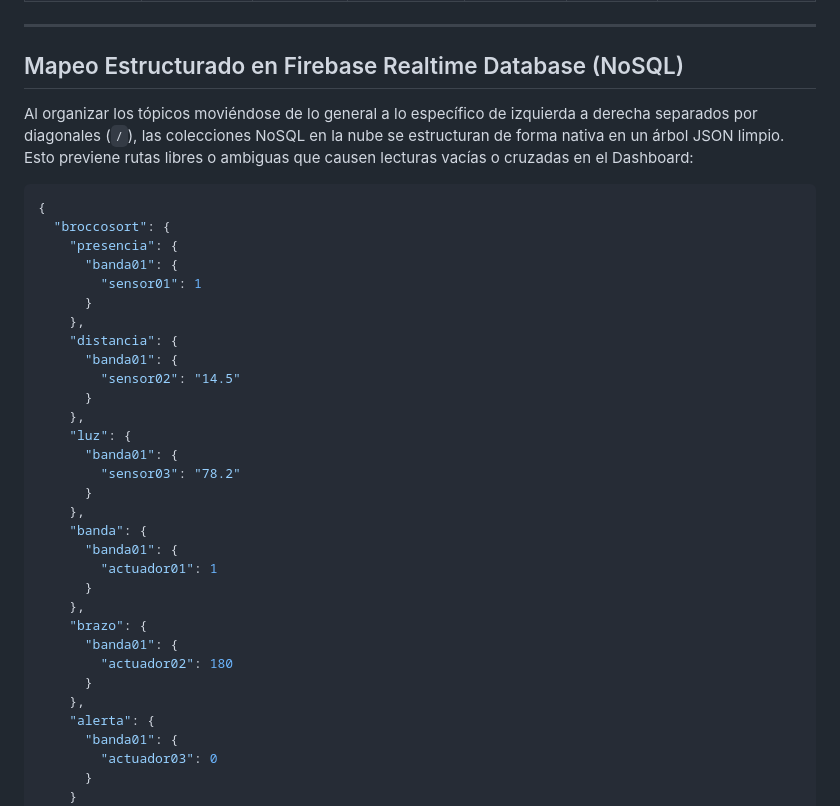
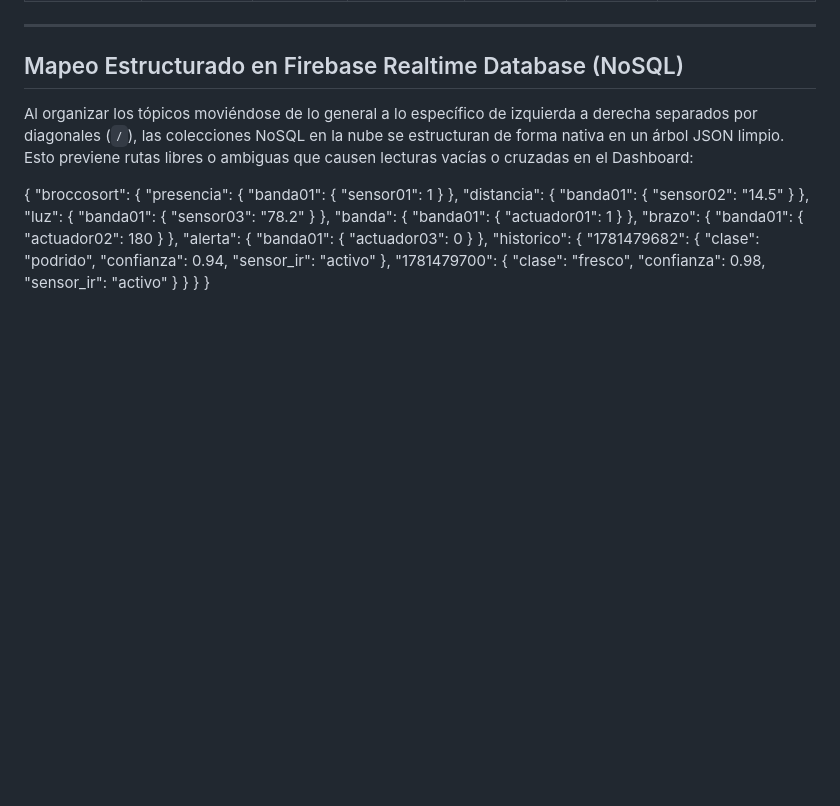
Before and after one commit to May-04-Mtz/BroccoSort-AI_Sistemas-Programables, a Markdown page: Documentacion/Matriz_Topicos.md, the part around the change. Drawn GitHub-style; blank space fills up the shorter version.

Commit message:
Refactor JSON structure in Matriz_Topicos.md

````diff
--- a/Documentacion/Matriz_Topicos.md
+++ b/Documentacion/Matriz_Topicos.md
@@ -32,38 +32,17 @@ Para cumplir estrictamente con el diseño de una arquitectura de tópicos predec
 
 Al organizar los tópicos moviéndose de lo general a lo específico de izquierda a derecha separados por diagonales (`/`), las colecciones NoSQL en la nube se estructuran de forma nativa en un árbol JSON limpio. Esto previene rutas libres o ambiguas que causen lecturas vacías o cruzadas en el Dashboard:
 
-```json
 {
   "broccosort": {
-    "presencia": {
-      "banda01": {
-        "sensor01": 1
-      }
-    },
-    "distancia": {
-      "banda01": {
-        "sensor02": "14.5"
-      }
-    },
-    "luz": {
-      "banda01": {
-        "sensor03": "78.2"
-      }
-    },
-    "banda": {
-      "banda01": {
-        "actuador01": 1
-      }
-    },
-    "brazo": {
-      "banda01": {
-        "actuador02": 180
-      }
-    },
-    "alerta": {
-      "banda01": {
-        "actuador03": 0
-      }
+    "presencia": { "banda01": { "sensor01": 1 } },
+    "distancia": { "banda01": { "sensor02": "14.5" } },
+    "luz": { "banda01": { "sensor03": "78.2" } },
+    "banda": { "banda01": { "actuador01": 1 } },
+    "brazo": { "banda01": { "actuador02": 180 } },
+    "alerta": { "banda01": { "actuador03": 0 } },
+    "historico": {
+      "1781479682": { "clase": "podrido", "confianza": 0.94, "sensor_ir": "activo" },
+      "1781479700": { "clase": "fresco", "confianza": 0.98, "sensor_ir": "activo" }
     }
   }
 }
````
